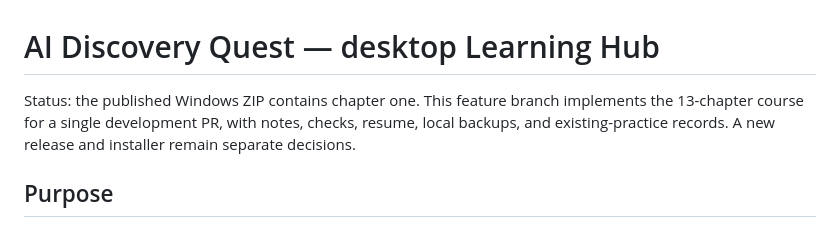
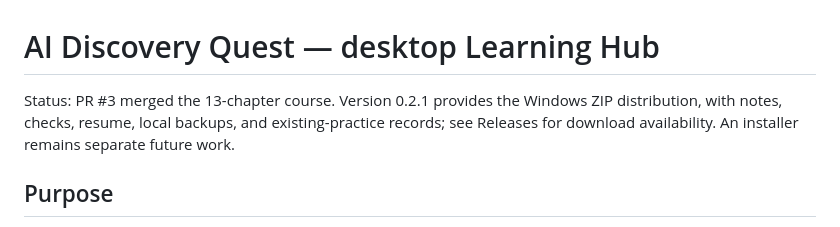
Before and after one commit to Mahmoud-Draidi/ai-discovery-quest, a Markdown page: PRODUCT-BRIEF.md, the part around the change. GitHub-like rendering.

```diff
--- a/PRODUCT-BRIEF.md
+++ b/PRODUCT-BRIEF.md
@@ -1,6 +1,6 @@
 # AI Discovery Quest — desktop Learning Hub
 
-Status: the published Windows ZIP contains chapter one. This feature branch implements the 13-chapter course for a single development PR, with notes, checks, resume, local backups, and existing-practice records. A new release and installer remain separate decisions.
+Status: PR #3 merged the 13-chapter course. Version 0.2.1 provides the Windows ZIP distribution, with notes, checks, resume, local backups, and existing-practice records; see Releases for download availability. An installer remains separate future work.
 
 ## Purpose
 
```
Also changed, not shown: CHANGELOG.md (added, +17 -0 lines), README.md (+82 -44 lines), docs/images/course-overview.png (added).
